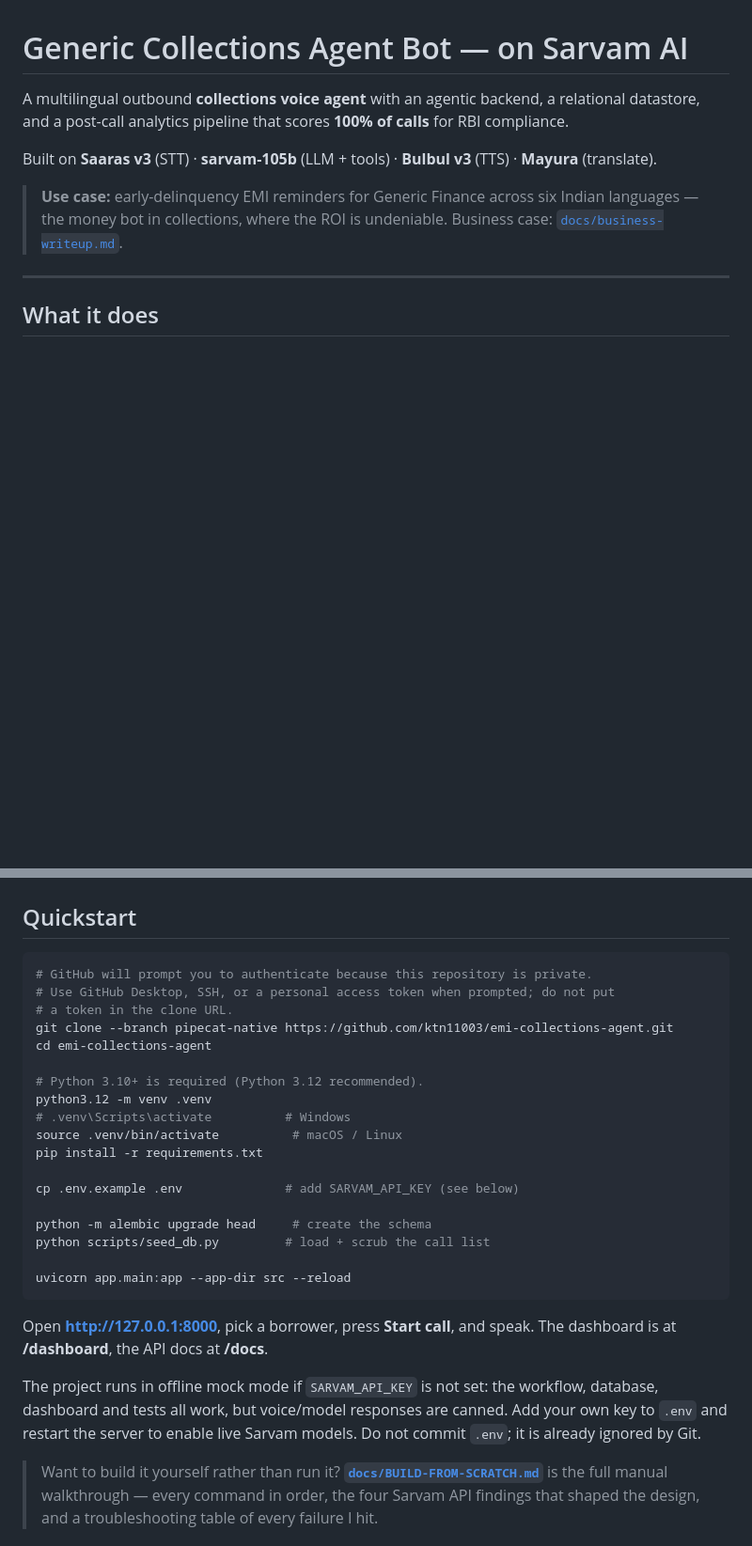
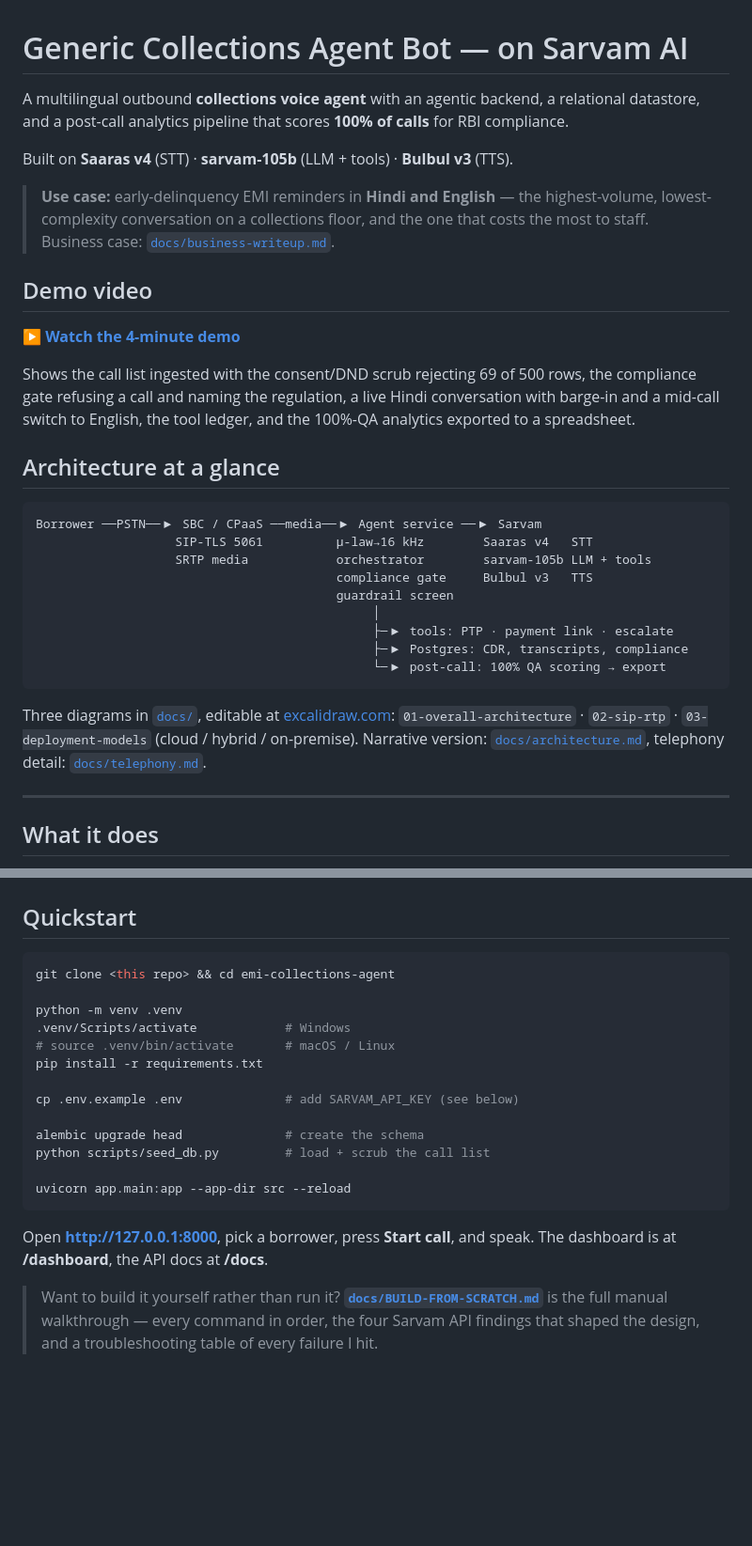
Before and after one commit to ktn11003/emi-collections-agent, a Markdown page: README.md, 2 parts joined by grey strips. Shown at 94% size. GitHub-like rendering; blank space fills up the shorter version.

Commit message:
Sync latest collections voice agent source

````diff
--- a/README.md
+++ b/README.md
@@ -4,12 +4,40 @@ A multilingual outbound **collections voice agent** with an agentic backend, a
 relational datastore, and a post-call analytics pipeline that scores **100% of
 calls** for RBI compliance.
 
-Built on **Saaras v3** (STT) · **sarvam-105b** (LLM + tools) · **Bulbul v3** (TTS)
-· **Mayura** (translate).
+Built on **Saaras v4** (STT) · **sarvam-105b** (LLM + tools) · **Bulbul v3** (TTS).
 
-> **Use case:** early-delinquency EMI reminders for Generic Finance across six
-> Indian languages — the money bot in collections, where the ROI is undeniable.
+> **Use case:** early-delinquency EMI reminders in **Hindi and English** — the
+> highest-volume, lowest-complexity conversation on a collections floor, and the
+> one that costs the most to staff.
 > Business case: [`docs/business-writeup.md`](docs/business-writeup.md).
+
+## Demo video
+
+**▶ [Watch the 4-minute demo](PASTE_YOUR_LOOM_OR_DRIVE_LINK_HERE)**
+
+Shows the call list ingested with the consent/DND scrub rejecting 69 of 500 rows,
+the compliance gate refusing a call and naming the regulation, a live Hindi
+conversation with barge-in and a mid-call switch to English, the tool ledger, and
+the 100%-QA analytics exported to a spreadsheet.
+
+## Architecture at a glance
+
+```
+Borrower ──PSTN──▶ SBC / CPaaS ──media──▶ Agent service ──▶ Sarvam
+                   SIP-TLS 5061          μ-law→16 kHz        Saaras v4   STT
+                   SRTP media            orchestrator        sarvam-105b LLM + tools
+                                         compliance gate     Bulbul v3   TTS
+                                         guardrail screen
+                                              │
+                                              ├─▶ tools: PTP · payment link · escalate
+                                              ├─▶ Postgres: CDR, transcripts, compliance
+                                              └─▶ post-call: 100% QA scoring → export
+```
+
+Three diagrams in [`docs/`](docs/), editable at [excalidraw.com](https://excalidraw.com):
+`01-overall-architecture` · `02-sip-rtp` · `03-deployment-models`
+(cloud / hybrid / on-premise). Narrative version: [`docs/architecture.md`](docs/architecture.md),
+telephony detail: [`docs/telephony.md`](docs/telephony.md).
 
 ---
 
@@ -45,21 +73,16 @@ Talk to it in your microphone as the borrower. The agent:
 ## Quickstart
 
 ```bash
-# GitHub will prompt you to authenticate because this repository is private.
-# Use GitHub Desktop, SSH, or a personal access token when prompted; do not put
-# a token in the clone URL.
-git clone --branch pipecat-native https://github.com/ktn11003/emi-collections-agent.git
-cd emi-collections-agent
+git clone <this repo> && cd emi-collections-agent
 
-# Python 3.10+ is required (Python 3.12 recommended).
-python3.12 -m venv .venv
-# .venv\Scripts\activate          # Windows
-source .venv/bin/activate          # macOS / Linux
+python -m venv .venv
+.venv/Scripts/activate            # Windows
+# source .venv/bin/activate       # macOS / Linux
 pip install -r requirements.txt
 
 cp .env.example .env              # add SARVAM_API_KEY (see below)
 
-python -m alembic upgrade head     # create the schema
+alembic upgrade head              # create the schema
 python scripts/seed_db.py         # load + scrub the call list
 
 uvicorn app.main:app --app-dir src --reload
@@ -67,11 +90,6 @@ uvicorn app.main:app --app-dir src --reload
 
 Open **<http://127.0.0.1:8000>**, pick a borrower, press **Start call**, and speak.
 The dashboard is at **/dashboard**, the API docs at **/docs**.
-
-The project runs in offline mock mode if `SARVAM_API_KEY` is not set: the
-workflow, database, dashboard and tests all work, but voice/model responses are
-canned. Add your own key to `.env` and restart the server to enable live Sarvam
-models. Do not commit `.env`; it is already ignored by Git.
 
 > Want to build it yourself rather than run it? **[`docs/BUILD-FROM-SCRATCH.md`](docs/BUILD-FROM-SCRATCH.md)**
 > is the full manual walkthrough — every command in order, the four Sarvam API
````
